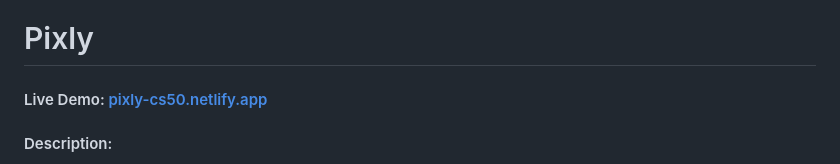
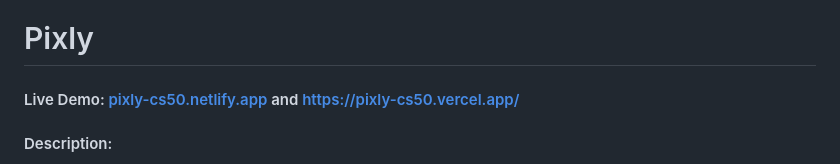
Before and after one commit to ItzSupra/Pixly, a Markdown page: README.md, the part around the change. Rendered like a GitHub page.

Commit message:
Update README with new live demo link
Added an additional live demo link for Pixly.

```diff
--- a/README.md
+++ b/README.md
@@ -1,6 +1,7 @@
 # Pixly
 
-#### Live Demo: [pixly-cs50.netlify.app](https://pixly-cs50.netlify.app/)
+#### Live Demo: [pixly-cs50.netlify.app](https://pixly-cs50.netlify.app/)  and https://pixly-cs50.vercel.app/
+
 
 #### Description:
 **Pixly** is a clean, lightweight, and highly responsive client-side web-based image editor built as my CS50x Final Project. The core design philosophy of Pixly is to deliver a practical, near-instant, and intuitive workspace for everyday image manipulation tasks—such as cropping, rotating, flipping, resizing, and adjusting visual properties (like brightness, contrast, and blur)—without the computational overhead, high learning curve, or bloated interfaces of desktop-class graphics editing software like Adobe Photoshop.
```
